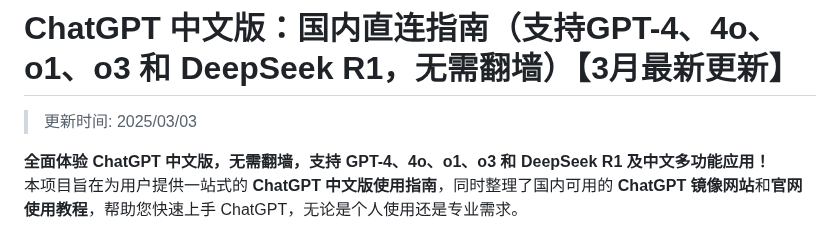
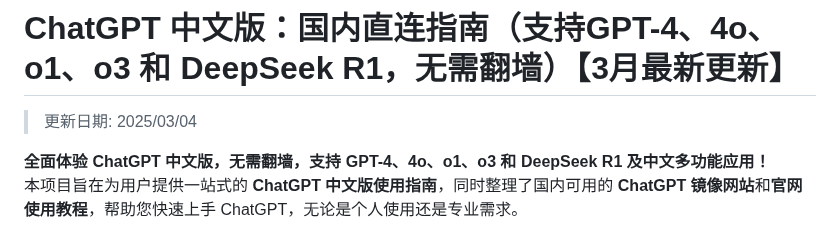
Before and after one commit to chatgpt-china-gpt/ChatGPT_CN, a Markdown page: README.md, the part around the change. GitHub-like rendering.

```diff
--- a/README.md
+++ b/README.md
@@ -1,6 +1,6 @@
 # ChatGPT 中文版：国内直连指南（支持GPT-4、4o、o1、o3 和 DeepSeek R1，无需翻墙）【3月最新更新】
 
->更新时间: 2025/03/03
+>更新日期: 2025/03/04
 
 **全面体验 ChatGPT 中文版，无需翻墙，支持 GPT-4、4o、o1、o3 和 DeepSeek R1 及中文多功能应用！**
 本项目旨在为用户提供一站式的 **ChatGPT 中文版使用指南**，同时整理了国内可用的 **ChatGPT 镜像网站**和**官网使用教程**，帮助您快速上手 ChatGPT，无论是个人使用还是专业需求。
```
